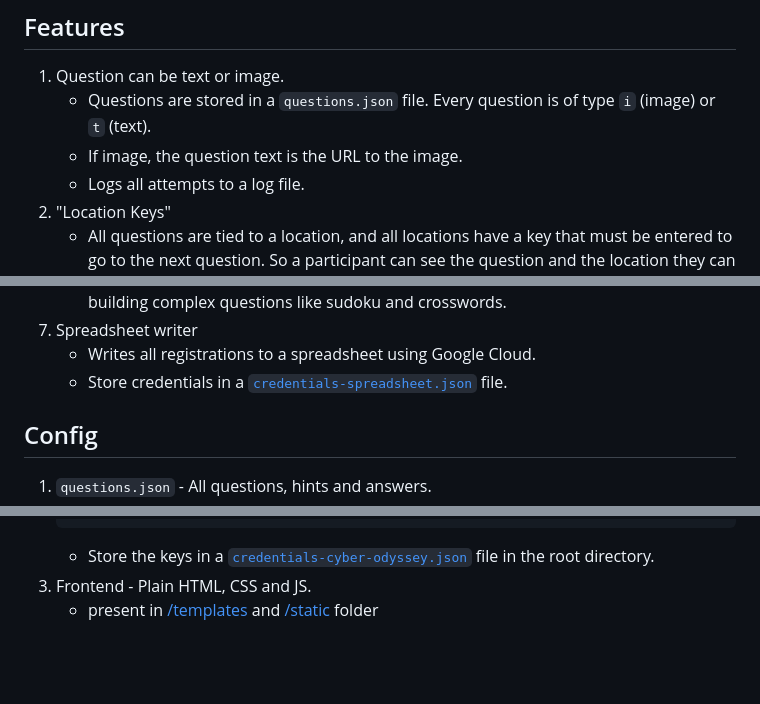
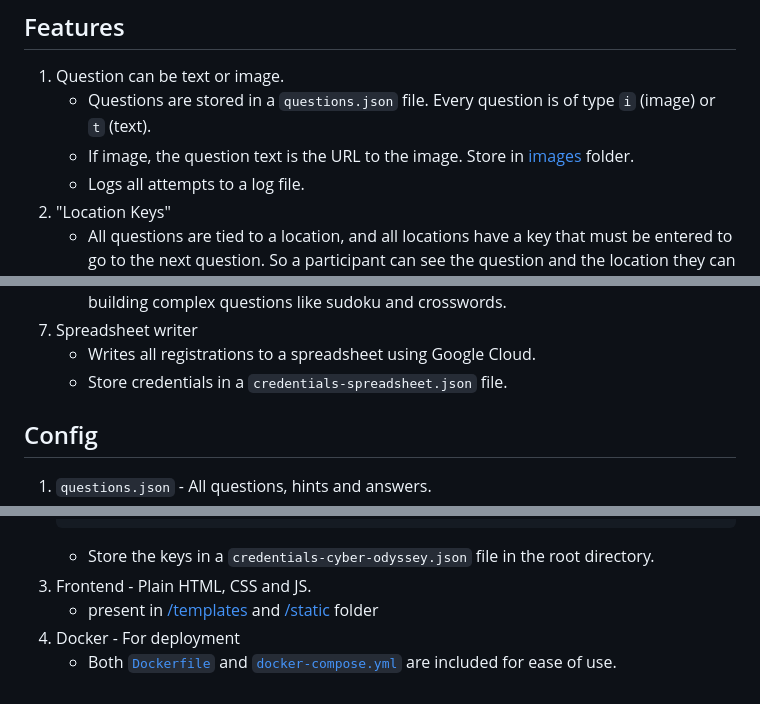
Before and after one commit to cyscomvit/crypto-hunt-backend, a Markdown page: README.md, 3 parts joined by grey strips. Rendered like a GitHub page; blank space fills up the shorter version.

Commit message:
Updated readme with Docker and removed links to non-existant json files.

````diff
--- a/README.md
+++ b/README.md
@@ -6,7 +6,7 @@ A web-app made by CYSCOM VIT, for their event Cyber Odyssey, a treasure hunt wit
 
 1. Question can be text or image.
     - Questions are stored in a `questions.json` file. Every question is of type `i` (image) or `t` (text).
-    - If image, the question text is the URL to the image.
+    - If image, the question text is the URL to the image. Store in [images](static/images/questions) folder.
     - Logs all attempts to a log file.
 2. "Location Keys"
     - All questions are tied to a location, and all locations have a key that must be entered to go to the next question. So a participant can see the question and the location they can get the key from. They can go to the location, solving the question on the way, and get the key from a CYSCOM member standing at the location.
@@ -21,7 +21,7 @@ A web-app made by CYSCOM VIT, for their event Cyber Odyssey, a treasure hunt wit
     - Can pass raw HTML to question and hint field, and it is rendered. This can be used for building complex questions like sudoku and crosswords.
 6. Spreadsheet writer
     - Writes all registrations to a spreadsheet using Google Cloud.
-    - Store credentials in a [`credentials-spreadsheet.json`](credentials-spreadsheet.json) file.
+    - Store credentials in a `credentials-spreadsheet.json` file.
 
 ## Config
 
@@ -76,6 +76,8 @@ EVENT_ENDED=FALSE
                     - pw_hash
                     - etc
     ```
-    - Store the keys in a [`credentials-cyber-odyssey.json`](credentials-cyber-odyssey.json) file in the root directory.
+    - Store the keys in a `credentials-cyber-odyssey.json` file in the root directory.
 3. Frontend - Plain HTML, CSS and JS.
     - present in[ /templates](/templates/) and [/static](/static/) folder
+4. Docker - For deployment
+    - Both [`Dockerfile`](Dockerfile) and [`docker-compose.yml`](docker-compose.yml) are included for ease of use.
````
